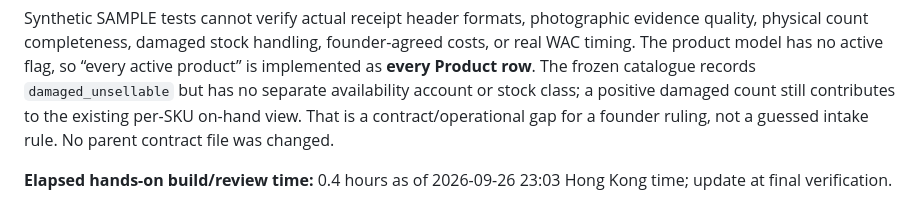
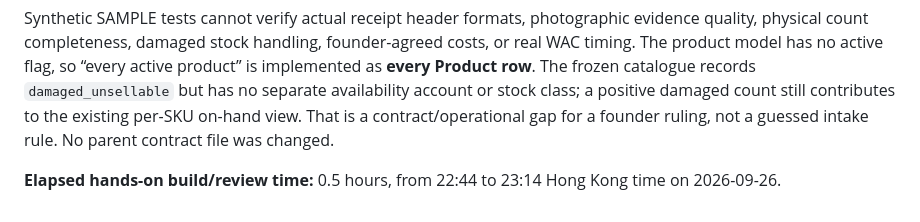
Before and after one commit to SiMori92/Little-Spell---Retail-ERP, a Markdown page: docs/SLICE_F_REPORT.md, the part around one of its changes. Rendered like a GitHub page.

Commit message:
Record final Slice F verification and elapsed time

```diff
--- a/docs/SLICE_F_REPORT.md
+++ b/docs/SLICE_F_REPORT.md
@@ -73,4 +73,4 @@ The existing Slice A tests and new schedule, intake and admin tests run in GitHu
 
 Synthetic SAMPLE tests cannot verify actual receipt header formats, photographic evidence quality, physical count completeness, damaged stock handling, founder-agreed costs, or real WAC timing. The product model has no active flag, so “every active product” is implemented as **every Product row**. The frozen catalogue records `damaged_unsellable` but has no separate availability account or stock class; a positive damaged count still contributes to the existing per-SKU on-hand view. That is a contract/operational gap for a founder ruling, not a guessed intake rule. No parent contract file was changed.
 
-**Elapsed hands-on build/review time:** 0.4 hours as of 2026-09-26 23:03 Hong Kong time; update at final verification.
+**Elapsed hands-on build/review time:** 0.5 hours, from 22:44 to 23:14 Hong Kong time on 2026-09-26.
```
Also changed, not shown: other parts of docs/SLICE_F_REPORT.md (+1 -1 lines).
